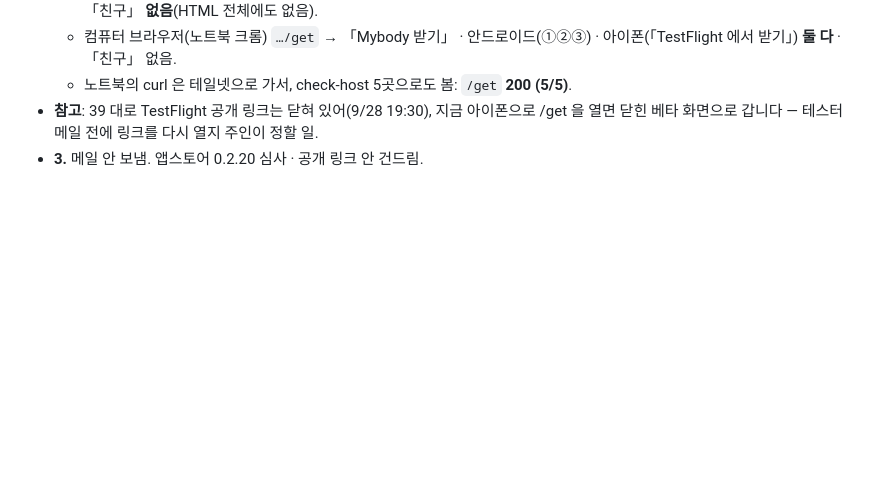
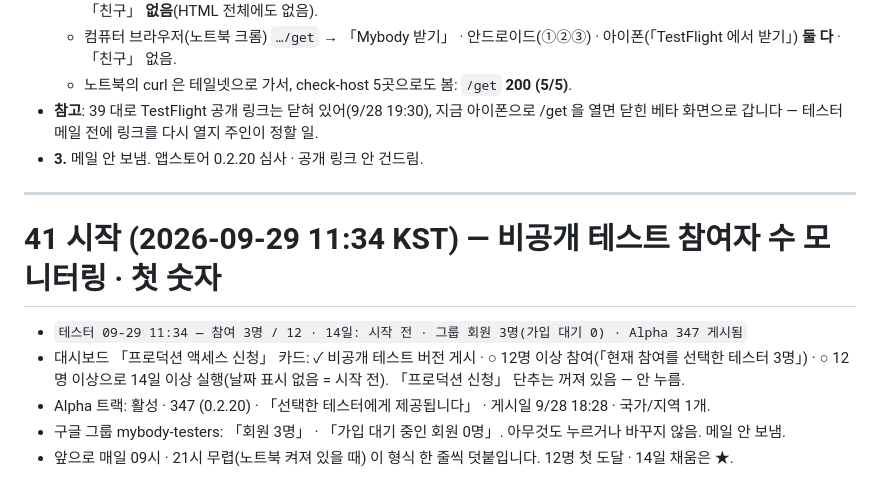
Before and after one commit to iacobuschoi/Mybody, a Markdown page: docs/LOCAL-REPORT.md, the part around the change. Rendered like a GitHub page; blank space fills up the shorter version.

Commit message:
노트북 보고: 41 시작 — 참여 3명 / 12 · 14일 시작 전 · 그룹 회원 3명 · Alpha 347 게시됨
Co-Authored-By: Claude Opus 5.5 <noreply@anthropic.com>

```diff
--- a/docs/LOCAL-REPORT.md
+++ b/docs/LOCAL-REPORT.md
@@ -832,3 +832,14 @@ App Store Connect 에 저장한 것: 이름 「MyBody 체성분 플래너」 ·
   - 노트북의 curl 은 테일넷으로 가서, check-host 5곳으로도 봄: `/get` **200 (5/5)**.
 - **참고**: 39 대로 TestFlight 공개 링크는 닫혀 있어(9/28 19:30), 지금 아이폰으로 /get 을 열면 닫힌 베타 화면으로 갑니다 — 테스터 메일 전에 링크를 다시 열지 주인이 정할 일.
 - **3.** 메일 안 보냄. 앱스토어 0.2.20 심사 · 공개 링크 안 건드림.
+
+---
+
+# 41 시작 (2026-09-29 11:34 KST) — 비공개 테스트 참여자 수 모니터링 · 첫 숫자
+
+- `테스터 09-29 11:34 — 참여 3명 / 12 · 14일: 시작 전 · 그룹 회원 3명(가입 대기 0) · Alpha 347 게시됨`
+- 대시보드 「프로덕션 액세스 신청」 카드: ✓ 비공개 테스트 버전 게시 · ○ 12명 이상 참여(「현재 참여를 선택한 테스터 3명」) ·
+  ○ 12명 이상으로 14일 이상 실행(날짜 표시 없음 = 시작 전). 「프로덕션 신청」 단추는 꺼져 있음 — 안 누름.
+- Alpha 트랙: 활성 · 347 (0.2.20) · 「선택한 테스터에게 제공됩니다」 · 게시일 9/28 18:28 · 국가/지역 1개.
+- 구글 그룹 mybody-testers: 「회원 3명」 · 「가입 대기 중인 회원 0명」. 아무것도 누르거나 바꾸지 않음. 메일 안 보냄.
+- 앞으로 매일 09시 · 21시 무렵(노트북 켜져 있을 때) 이 형식 한 줄씩 덧붙입니다. 12명 첫 도달 · 14일 채움은 ★.
```
